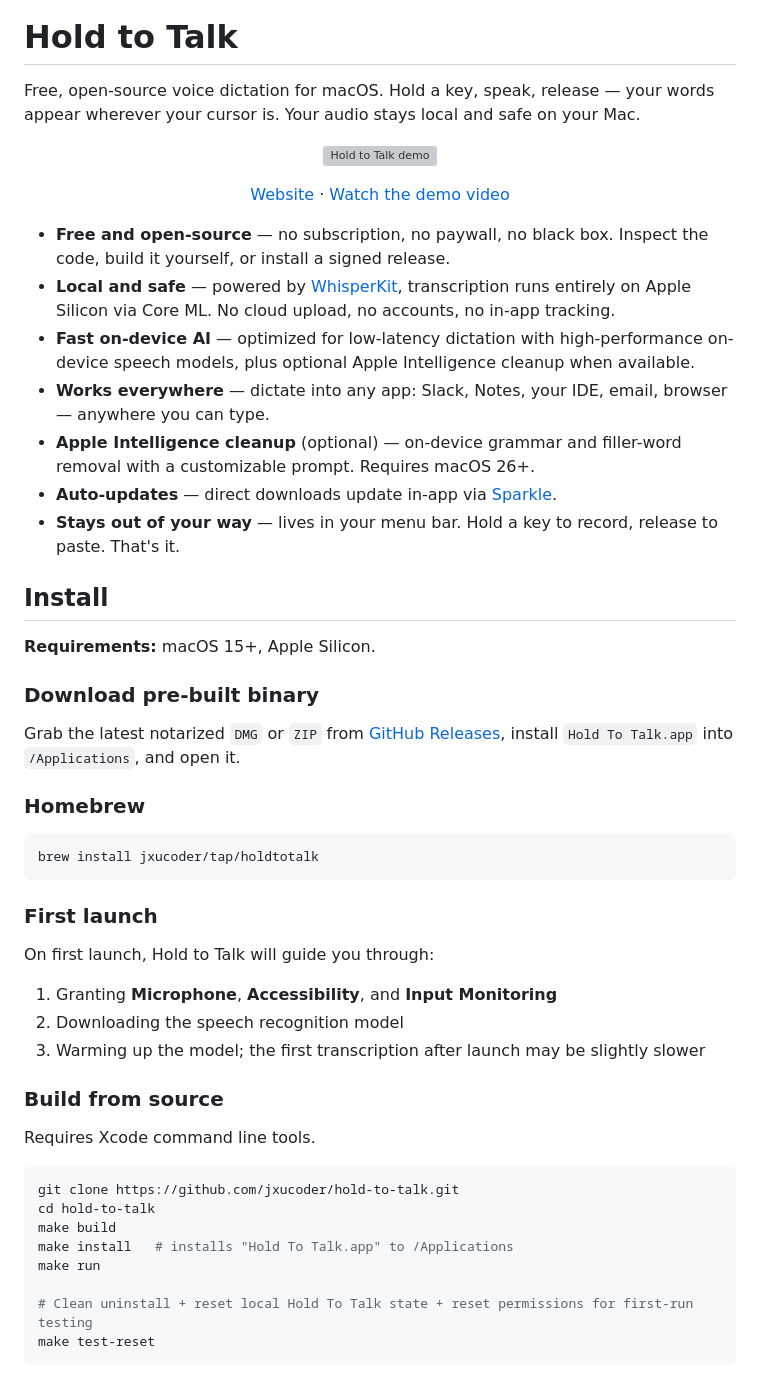
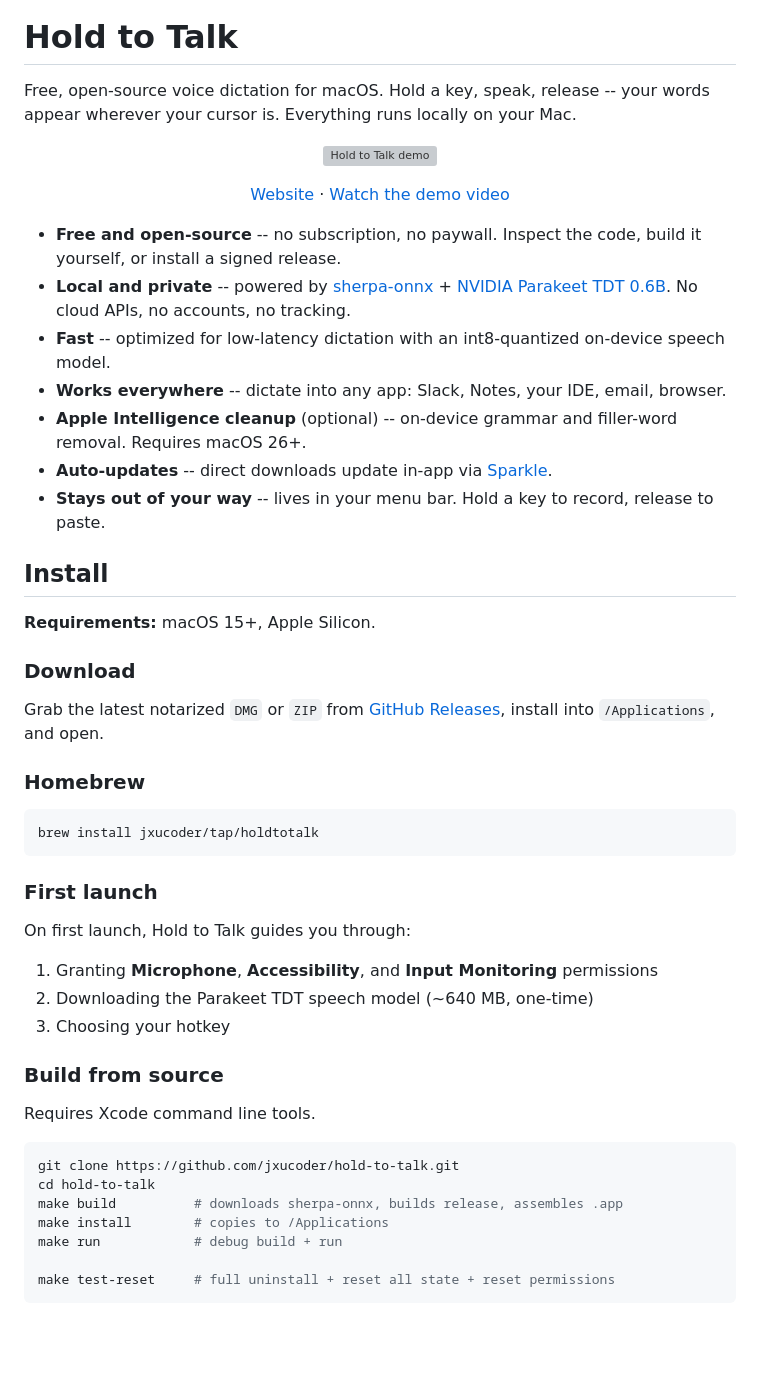
Before and after one commit to jxucoder/hold-to-talk, a Markdown page: README.md, the part around one of its changes. Rendered like a GitHub page; blank space fills up the shorter version; grey boxes are pictures that could not be loaded.

````diff
--- a/README.md
+++ b/README.md
@@ -4,7 +4,7 @@
 
 # Hold to Talk
 
-Free, open-source voice dictation for macOS. Hold a key, speak, release — your words appear wherever your cursor is. Your audio stays local and safe on your Mac.
+Free, open-source voice dictation for macOS. Hold a key, speak, release -- your words appear wherever your cursor is. Everything runs locally on your Mac.
 
 <p align="center">
   <a href="https://jxucoder.github.io/hold-to-talk/demo.mp4">
@@ -18,21 +18,21 @@ Free, open-source voice dictation for macOS. Hold a key, speak, release — your
   <a href="https://jxucoder.github.io/hold-to-talk/demo.mp4">Watch the demo video</a>
 </p>
 
-- **Free and open-source** — no subscription, no paywall, no black box. Inspect the code, build it yourself, or install a signed release.
-- **Local and safe** — powered by [WhisperKit](https://github.com/argmaxinc/WhisperKit), transcription runs entirely on Apple Silicon via Core ML. No cloud upload, no accounts, no in-app tracking.
-- **Fast on-device AI** — optimized for low-latency dictation with high-performance on-device speech models, plus optional Apple Intelligence cleanup when available.
-- **Works everywhere** — dictate into any app: Slack, Notes, your IDE, email, browser — anywhere you can type.
-- **Apple Intelligence cleanup** (optional) — on-device grammar and filler-word removal with a customizable prompt. Requires macOS 26+.
-- **Auto-updates** — direct downloads update in-app via [Sparkle](https://sparkle-project.org).
-- **Stays out of your way** — lives in your menu bar. Hold a key to record, release to paste. That's it.
+- **Free and open-source** -- no subscription, no paywall. Inspect the code, build it yourself, or install a signed release.
+- **Local and private** -- powered by [sherpa-onnx](https://github.com/k2-fsa/sherpa-onnx) + [NVIDIA Parakeet TDT 0.6B](https://huggingface.co/nvidia/parakeet-tdt-0.6b-v2). No cloud APIs, no accounts, no tracking.
+- **Fast** -- optimized for low-latency dictation with an int8-quantized on-device speech model.
+- **Works everywhere** -- dictate into any app: Slack, Notes, your IDE, email, browser.
+- **Apple Intelligence cleanup** (optional) -- on-device grammar and filler-word removal. Requires macOS 26+.
+- **Auto-updates** -- direct downloads update in-app via [Sparkle](https://sparkle-project.org).
+- **Stays out of your way** -- lives in your menu bar. Hold a key to record, release to paste.
 
 ## Install
 
 **Requirements:** macOS 15+, Apple Silicon.
 
-### Download pre-built binary
+### Download
 
-Grab the latest notarized `DMG` or `ZIP` from [GitHub Releases](https://github.com/jxucoder/hold-to-talk/releases), install `Hold To Talk.app` into `/Applications`, and open it.
+Grab the latest notarized `DMG` or `ZIP` from [GitHub Releases](https://github.com/jxucoder/hold-to-talk/releases), install into `/Applications`, and open.
 
 ### Homebrew
 
@@ -42,11 +42,11 @@ brew install jxucoder/tap/holdtotalk
 
 ### First launch
 
-On first launch, Hold to Talk will guide you through:
+On first launch, Hold to Talk guides you through:
 
-1. Granting **Microphone**, **Accessibility**, and **Input Monitoring**
-2. Downloading the speech recognition model
-3. Warming up the model; the first transcription after launch may be slightly slower
+1. Granting **Microphone**, **Accessibility**, and **Input Monitoring** permissions
+2. Downloading the Parakeet TDT speech model (~640 MB, one-time)
+3. Choosing your hotkey
 
 ### Build from source
 
@@ -55,10 +55,9 @@ Requires Xcode command line tools.
 ```bash
 git clone https://github.com/jxucoder/hold-to-talk.git
 cd hold-to-talk
-make build
-make install   # installs "Hold To Talk.app" to /Applications
-make run
+make build          # downloads sherpa-onnx, builds release, assembles .app
+make install        # copies to /Applications
+make run            # debug build + run
 
-# Clean uninstall + reset local Hold To Talk state + reset permissions for first-run testing
-make test-reset
+make test-reset     # full uninstall + reset all state + reset permissions
 ```
````
Also changed, not shown: other parts of README.md (+27 -66 lines).
